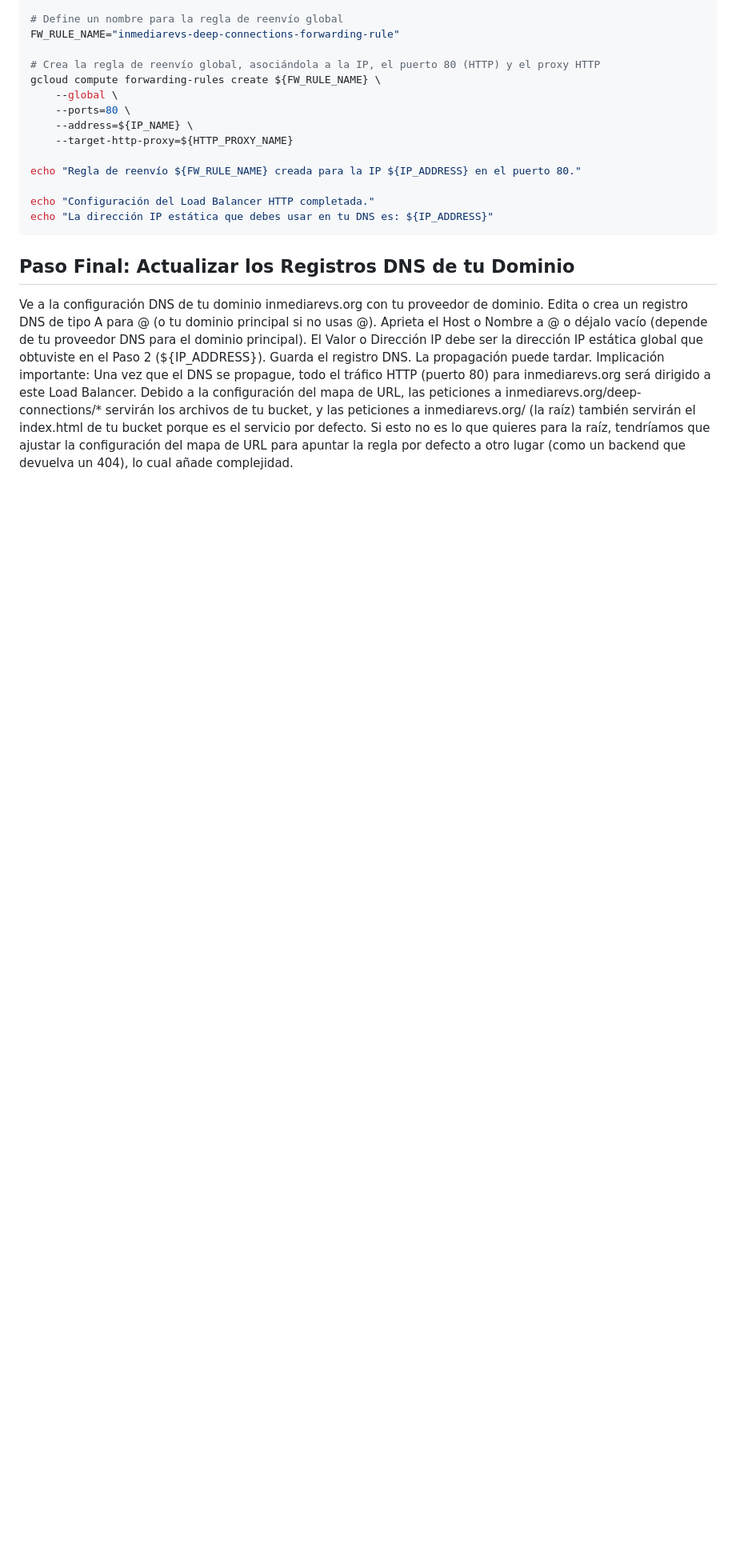
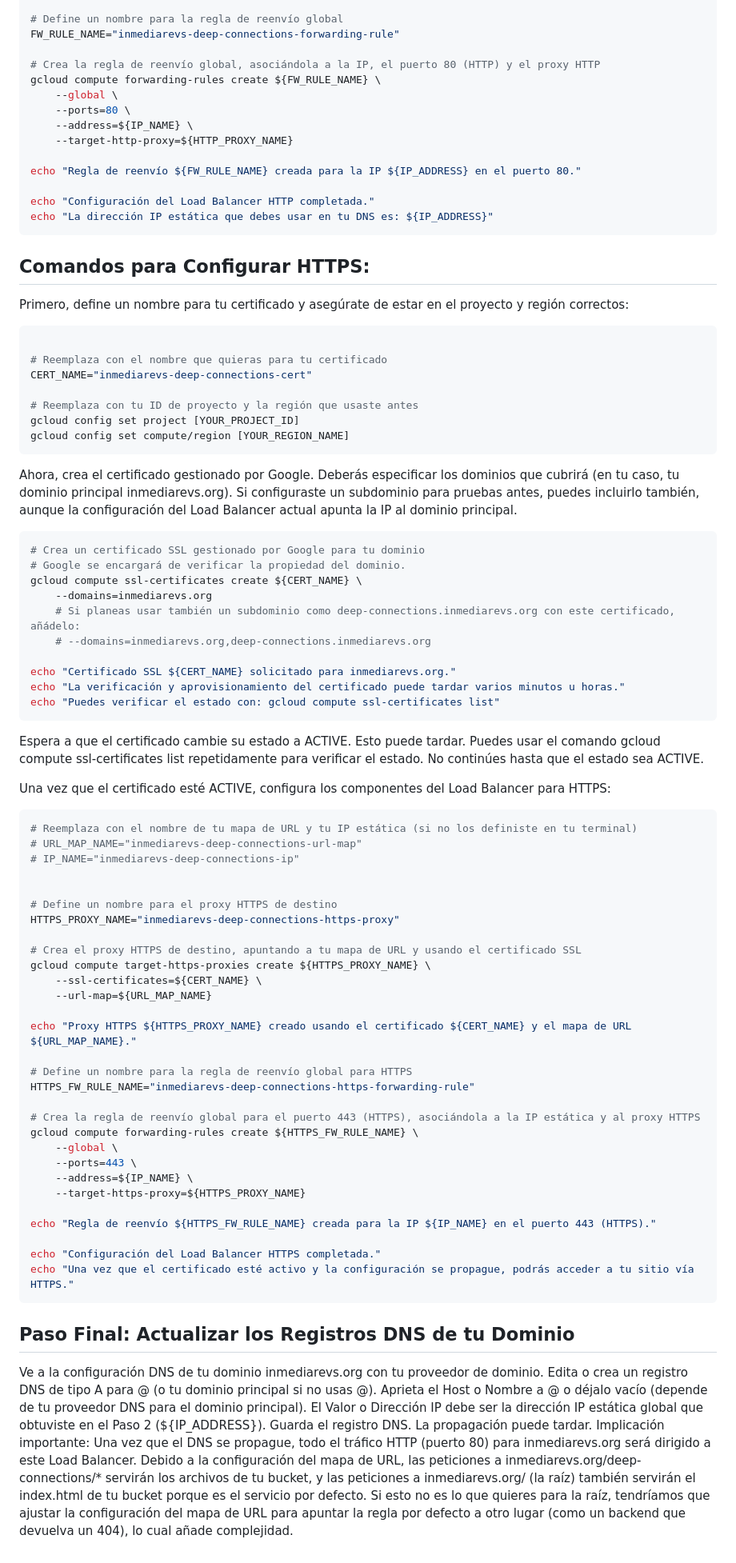
Before and after one commit to Sarony11/deep-connections, a Markdown page: gcp/readme.md, the part around the change. Shown at 80% size. GitHub-like rendering; blank space fills up the shorter version.

Commit message:
doc: update readme

````diff
--- a/gcp/readme.md
+++ b/gcp/readme.md
@@ -109,6 +109,72 @@ echo "Regla de reenvío ${FW_RULE_NAME} creada para la IP ${IP_ADDRESS} en el pu
 echo "Configuración del Load Balancer HTTP completada."
 echo "La dirección IP estática que debes usar en tu DNS es: ${IP_ADDRESS}"
 ```
+
+## Comandos para Configurar HTTPS:
+
+Primero, define un nombre para tu certificado y asegúrate de estar en el proyecto y región correctos:
+
+```bash
+
+# Reemplaza con el nombre que quieras para tu certificado
+CERT_NAME="inmediarevs-deep-connections-cert"
+
+# Reemplaza con tu ID de proyecto y la región que usaste antes
+gcloud config set project [YOUR_PROJECT_ID]
+gcloud config set compute/region [YOUR_REGION_NAME]
+```
+
+Ahora, crea el certificado gestionado por Google. Deberás especificar los dominios que cubrirá (en tu caso, tu dominio principal inmediarevs.org). Si configuraste un subdominio para pruebas antes, puedes incluirlo también, aunque la configuración del Load Balancer actual apunta la IP al dominio principal.
+
+```bash
+# Crea un certificado SSL gestionado por Google para tu dominio
+# Google se encargará de verificar la propiedad del dominio.
+gcloud compute ssl-certificates create ${CERT_NAME} \
+    --domains=inmediarevs.org
+    # Si planeas usar también un subdominio como deep-connections.inmediarevs.org con este certificado, añádelo:
+    # --domains=inmediarevs.org,deep-connections.inmediarevs.org
+
+echo "Certificado SSL ${CERT_NAME} solicitado para inmediarevs.org."
+echo "La verificación y aprovisionamiento del certificado puede tardar varios minutos u horas."
+echo "Puedes verificar el estado con: gcloud compute ssl-certificates list"
+```
+
+Espera a que el certificado cambie su estado a ACTIVE. Esto puede tardar. Puedes usar el comando gcloud compute ssl-certificates list repetidamente para verificar el estado. No continúes hasta que el estado sea ACTIVE.
+
+Una vez que el certificado esté ACTIVE, configura los componentes del Load Balancer para HTTPS:
+
+```bash
+# Reemplaza con el nombre de tu mapa de URL y tu IP estática (si no los definiste en tu terminal)
+# URL_MAP_NAME="inmediarevs-deep-connections-url-map"
+# IP_NAME="inmediarevs-deep-connections-ip"
+
+
+# Define un nombre para el proxy HTTPS de destino
+HTTPS_PROXY_NAME="inmediarevs-deep-connections-https-proxy"
+
+# Crea el proxy HTTPS de destino, apuntando a tu mapa de URL y usando el certificado SSL
+gcloud compute target-https-proxies create ${HTTPS_PROXY_NAME} \
+    --ssl-certificates=${CERT_NAME} \
+    --url-map=${URL_MAP_NAME}
+
+echo "Proxy HTTPS ${HTTPS_PROXY_NAME} creado usando el certificado ${CERT_NAME} y el mapa de URL ${URL_MAP_NAME}."
+
+# Define un nombre para la regla de reenvío global para HTTPS
+HTTPS_FW_RULE_NAME="inmediarevs-deep-connections-https-forwarding-rule"
+
+# Crea la regla de reenvío global para el puerto 443 (HTTPS), asociándola a la IP estática y al proxy HTTPS
+gcloud compute forwarding-rules create ${HTTPS_FW_RULE_NAME} \
+    --global \
+    --ports=443 \
+    --address=${IP_NAME} \
+    --target-https-proxy=${HTTPS_PROXY_NAME}
+
+echo "Regla de reenvío ${HTTPS_FW_RULE_NAME} creada para la IP ${IP_NAME} en el puerto 443 (HTTPS)."
+
+echo "Configuración del Load Balancer HTTPS completada."
+echo "Una vez que el certificado esté activo y la configuración se propague, podrás acceder a tu sitio vía HTTPS."
+```
+
 ## Paso Final: Actualizar los Registros DNS de tu Dominio
 
 Ve a la configuración DNS de tu dominio inmediarevs.org con tu proveedor de dominio.
````
